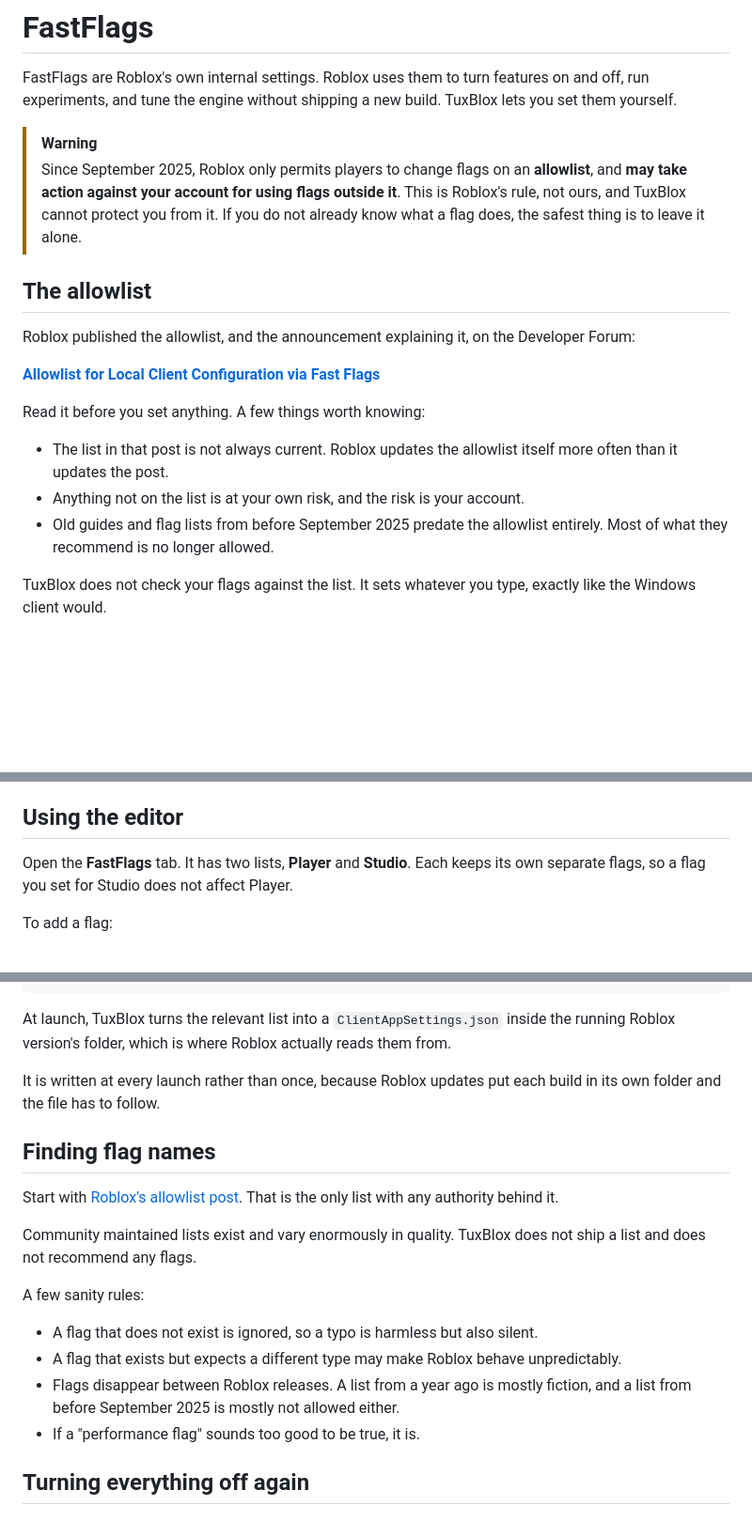
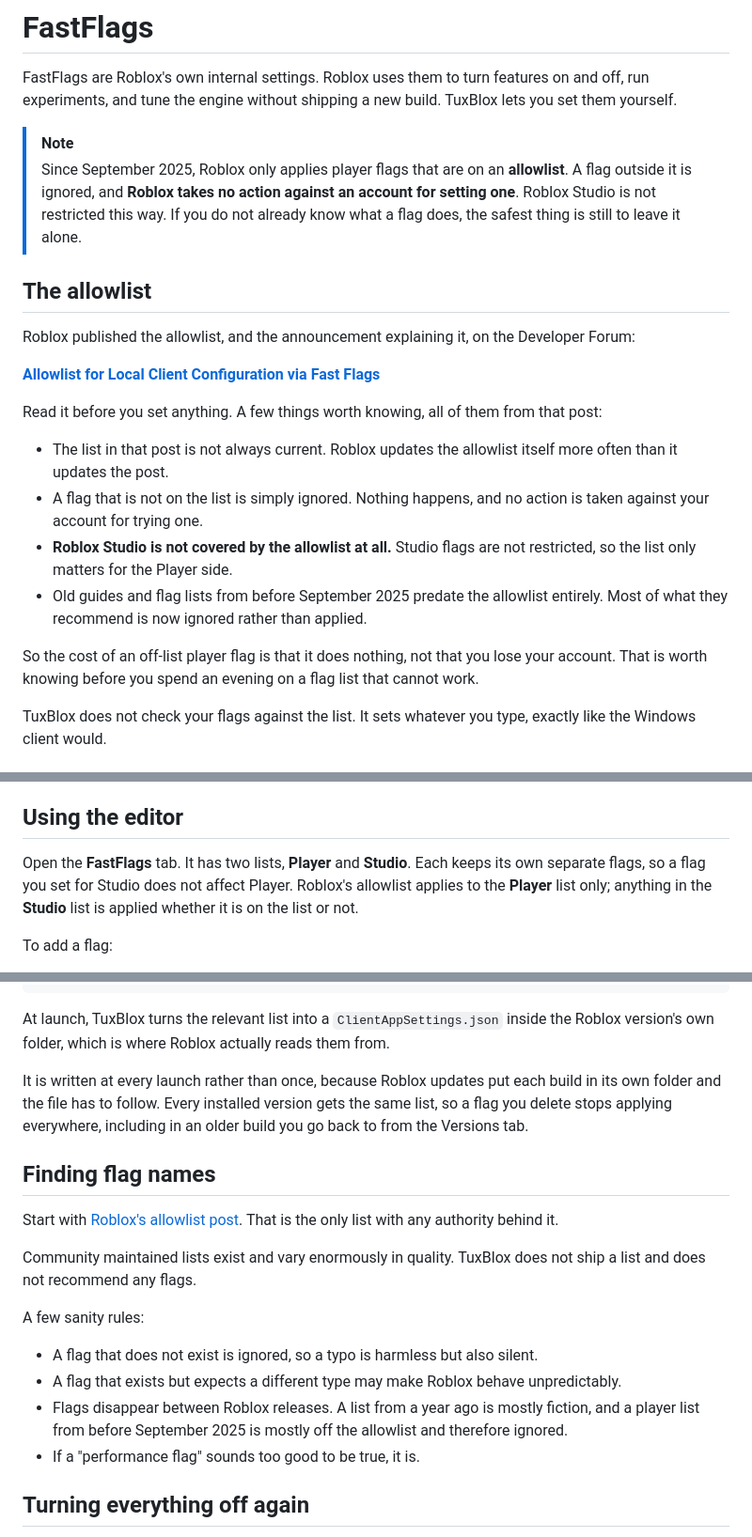
Before and after one commit to tuxblox/tuxblox.github.io, a Markdown page: docs/using-tuxblox/fastflags.md, 3 parts joined by grey strips. Shown at 94% size. GitHub-like rendering; blank space fills up the shorter version.

Commit message:
Correct the FastFlags page: off-list flags are ignored, Studio is not covered

````diff
--- a/docs/using-tuxblox/fastflags.md
+++ b/docs/using-tuxblox/fastflags.md
@@ -2,8 +2,8 @@
 
 FastFlags are Roblox's own internal settings. Roblox uses them to turn features on and off, run experiments, and tune the engine without shipping a new build. TuxBlox lets you set them yourself.
 
-> [!WARNING]
-> Since September 2025, Roblox only permits players to change flags on an **allowlist**, and **may take action against your account for using flags outside it**. This is Roblox's rule, not ours, and TuxBlox cannot protect you from it. If you do not already know what a flag does, the safest thing is to leave it alone.
+> [!NOTE]
+> Since September 2025, Roblox only applies player flags that are on an **allowlist**. A flag outside it is ignored, and **Roblox takes no action against an account for setting one**. Roblox Studio is not restricted this way. If you do not already know what a flag does, the safest thing is still to leave it alone.
 
 ## The allowlist
 
@@ -11,11 +11,14 @@ Roblox published the allowlist, and the announcement explaining it, on the Devel
 
 **[Allowlist for Local Client Configuration via Fast Flags](https://devforum.roblox.com/t/allowlist-for-local-client-configuration-via-fast-flags/3966569)**
 
-Read it before you set anything. A few things worth knowing:
+Read it before you set anything. A few things worth knowing, all of them from that post:
 
 - The list in that post is not always current. Roblox updates the allowlist itself more often than it updates the post.
-- Anything not on the list is at your own risk, and the risk is your account.
-- Old guides and flag lists from before September 2025 predate the allowlist entirely. Most of what they recommend is no longer allowed.
+- A flag that is not on the list is simply ignored. Nothing happens, and no action is taken against your account for trying one.
+- **Roblox Studio is not covered by the allowlist at all.** Studio flags are not restricted, so the list only matters for the Player side.
+- Old guides and flag lists from before September 2025 predate the allowlist entirely. Most of what they recommend is now ignored rather than applied.
+
+So the cost of an off-list player flag is that it does nothing, not that you lose your account. That is worth knowing before you spend an evening on a flag list that cannot work.
 
 TuxBlox does not check your flags against the list. It sets whatever you type, exactly like the Windows client would.
 
@@ -35,7 +38,7 @@ TuxBlox does not check the type for you. It passes whatever you type straight th
 
 ## Using the editor
 
-Open the **FastFlags** tab. It has two lists, **Player** and **Studio**. Each keeps its own separate flags, so a flag you set for Studio does not affect Player.
+Open the **FastFlags** tab. It has two lists, **Player** and **Studio**. Each keeps its own separate flags, so a flag you set for Studio does not affect Player. Roblox's allowlist applies to the **Player** list only; anything in the **Studio** list is applied whether it is on the list or not.
 
 To add a flag:
 
@@ -83,9 +92,9 @@ Your flags live in `~/.tuxblox/settings.json`, under `fast_flags`, split into `p
 }
 ```
 
-At launch, TuxBlox turns the relevant list into a `ClientAppSettings.json` inside the running Roblox version's folder, which is where Roblox actually reads them from.
+At launch, TuxBlox turns the relevant list into a `ClientAppSettings.json` inside the Roblox version's own folder, which is where Roblox actually reads them from.
 
-It is written at every launch rather than once, because Roblox updates put each build in its own folder and the file has to follow.
+It is written at every launch rather than once, because Roblox updates put each build in its own folder and the file has to follow. Every installed version gets the same list, so a flag you delete stops applying everywhere, including in an older build you go back to from the Versions tab.
 
 ## Finding flag names
 
@@ -97,7 +106,7 @@ A few sanity rules:
 
 - A flag that does not exist is ignored, so a typo is harmless but also silent.
 - A flag that exists but expects a different type may make Roblox behave unpredictably.
-- Flags disappear between Roblox releases. A list from a year ago is mostly fiction, and a list from before September 2025 is mostly not allowed either.
+- Flags disappear between Roblox releases. A list from a year ago is mostly fiction, and a player list from before September 2025 is mostly off the allowlist and therefore ignored.
 - If a "performance flag" sounds too good to be true, it is.
 
 ## Turning everything off again
````
Also changed, not shown: other parts of docs/using-tuxblox/fastflags.md (+7 -1 lines).
